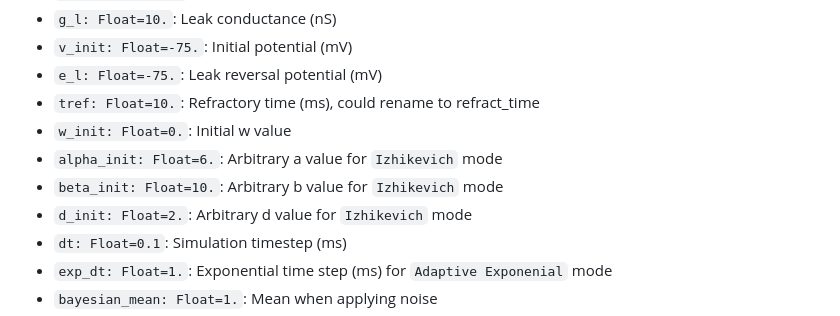
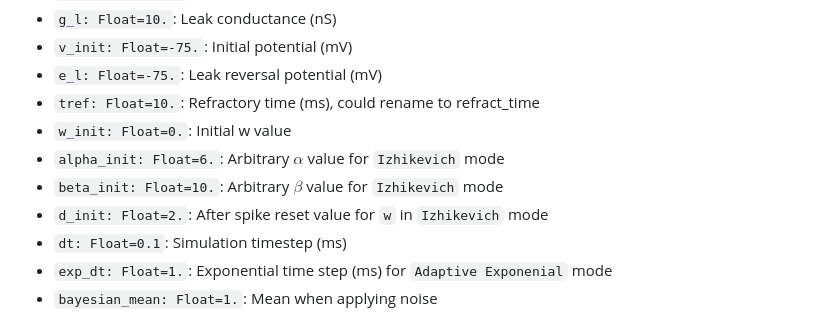
Before and after one commit to NikhilMukraj/spiking-neural-networks, a Markdown page: backend/docs.md, the part around the change. Drawn GitHub-style.

Commit message:
formatting

```diff
--- a/backend/docs.md
+++ b/backend/docs.md
@@ -33,9 +33,9 @@
 - `e_l: Float=-75.`: Leak reversal potential (mV)
 - `tref: Float=10.`: Refractory time (ms), could rename to refract_time
 - `w_init: Float=0.`: Initial w value
-- `alpha_init: Float=6.`: Arbitrary a value for `Izhikevich` mode
-- `beta_init: Float=10.`: Arbitrary b value for `Izhikevich` mode
-- `d_init: Float=2.`: Arbitrary d value for `Izhikevich` mode
+- `alpha_init: Float=6.`: Arbitrary $\alpha$ value for `Izhikevich` mode
+- `beta_init: Float=10.`: Arbitrary $\beta$ value for `Izhikevich` mode
+- `d_init: Float=2.`: After spike reset value for `w` in `Izhikevich` mode
 - `dt: Float=0.1`: Simulation timestep (ms)
 - `exp_dt: Float=1.`: Exponential time step (ms) for `Adaptive Exponenial` mode
 - `bayesian_mean: Float=1.`: Mean when applying noise
```
